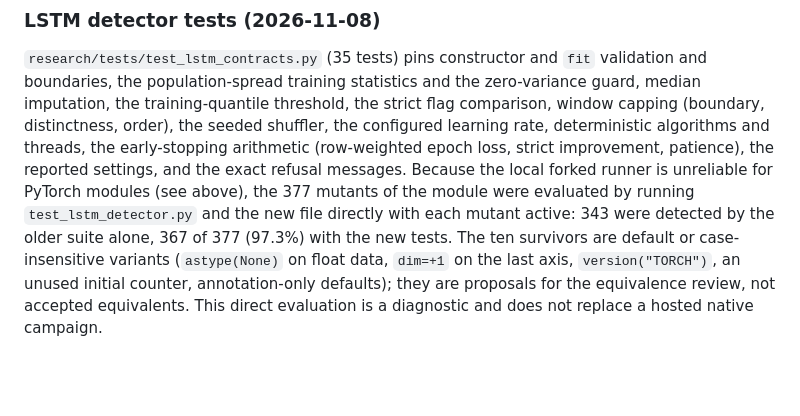
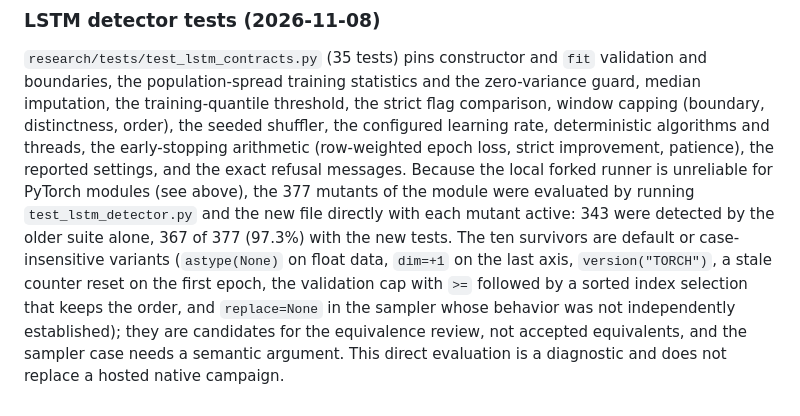
Before and after one commit to theobigand/etl-anomaly-benchmark, a Markdown page: docs/thesis-remediation/RISK_MUTATION_MIGRATION.md, the part around the change. Drawn GitHub-style; blank space fills up the shorter version.

Commit message:
docs(verification): describe the remaining lstm survivors accurately

```diff
--- a/docs/thesis-remediation/RISK_MUTATION_MIGRATION.md
+++ b/docs/thesis-remediation/RISK_MUTATION_MIGRATION.md
@@ -712,7 +712,9 @@ unreliable for PyTorch modules (see above), the 377 mutants of the module were
 evaluated by running `test_lstm_detector.py` and the new file directly with each
 mutant active: 343 were detected by the older suite alone, 367 of 377 (97.3%) with the
 new tests. The ten survivors are default or case-insensitive variants
-(`astype(None)` on float data, `dim=+1` on the last axis, `version("TORCH")`, an
-unused initial counter, annotation-only defaults); they are proposals for the
-equivalence review, not accepted equivalents. This direct evaluation is a diagnostic
+(`astype(None)` on float data, `dim=+1` on the last axis, `version("TORCH")`, a
+stale counter reset on the first epoch, the validation cap with `>=` followed by a
+sorted index selection that keeps the order, and `replace=None` in the sampler whose
+behavior was not independently established); they are candidates for the equivalence
+review, not accepted equivalents, and the sampler case needs a semantic argument. This direct evaluation is a diagnostic
 and does not replace a hosted native campaign.
```
